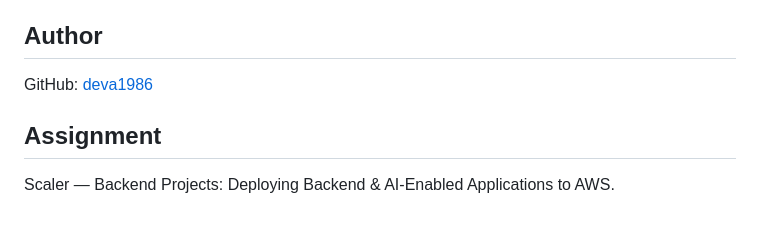
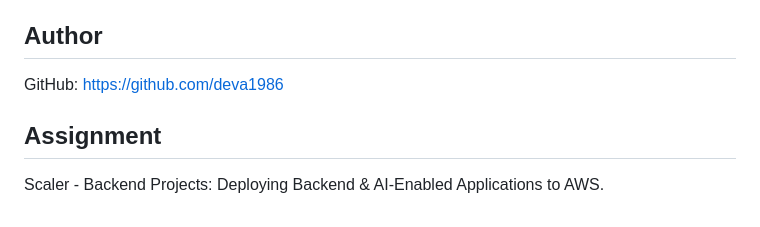
Before and after one commit to deva1986/ai-first-backend-capstone, a Markdown page: README.md, the part around one of its changes. Drawn GitHub-style.

```diff
--- a/README.md
+++ b/README.md
@@ -151,8 +160,9 @@ The Laravel application, frontend, LLM integration, automated tests, and deploym
 
 ## Author
 
-GitHub: [deva1986](https://github.com/deva1986)
+GitHub: https://github.com/deva1986
 
 ## Assignment
 
-Scaler — Backend Projects: Deploying Backend & AI-Enabled Applications to AWS.
+Scaler - Backend Projects: Deploying Backend & AI-Enabled Applications
+to AWS.
```
Also changed, not shown: other parts of README.md (+107 -98 lines).
